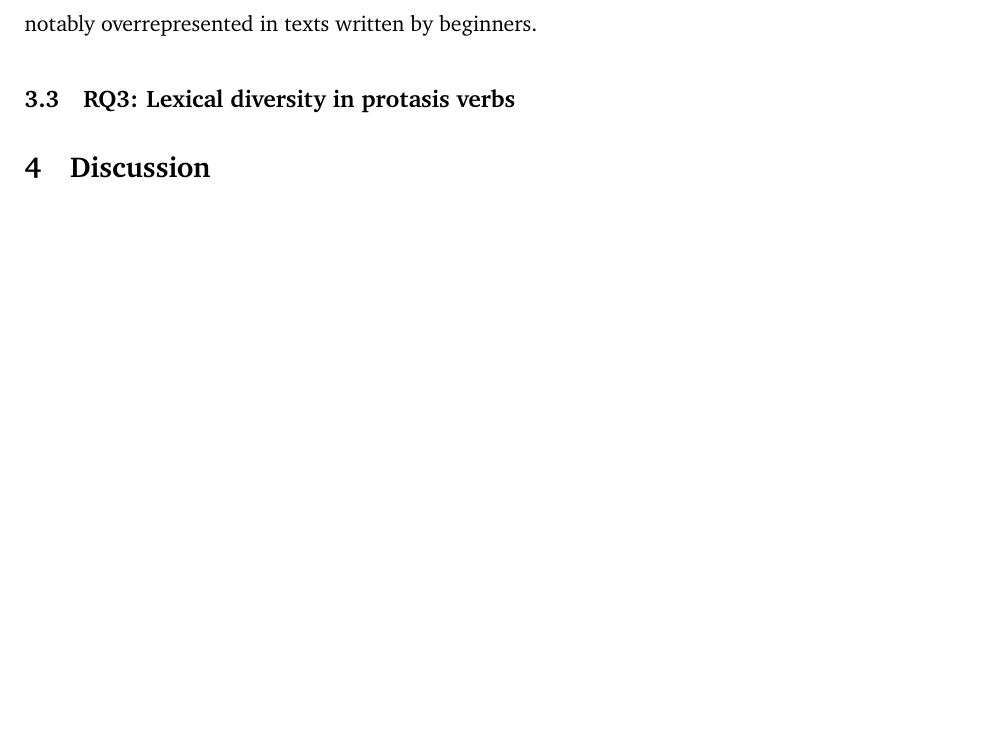
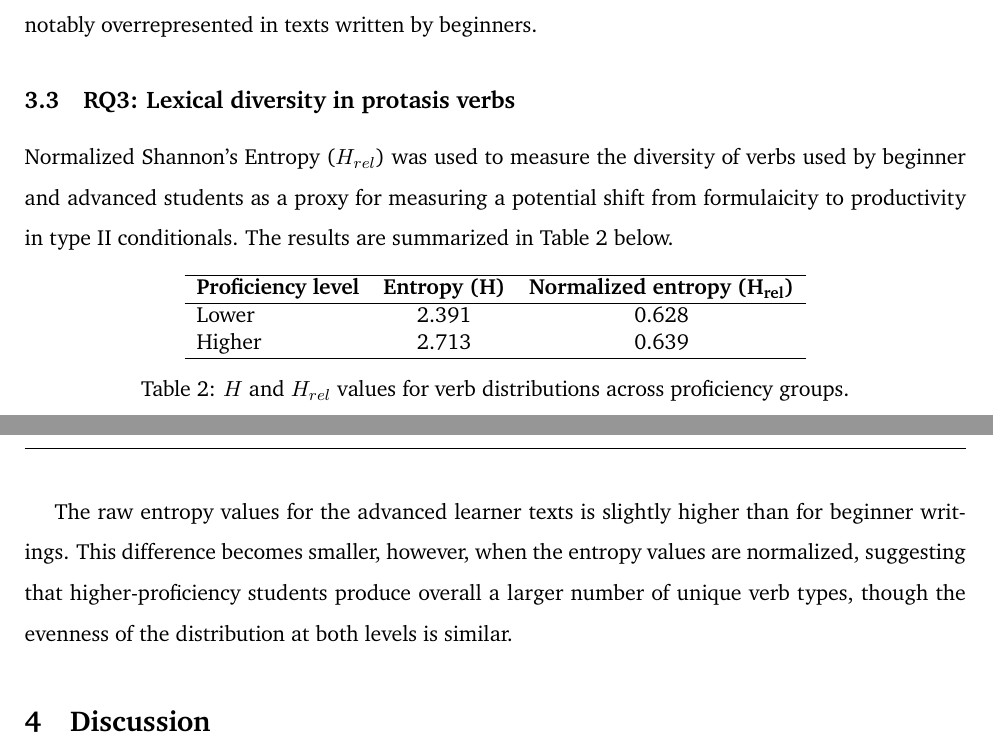
Before and after one commit to codes-witch/DCA-Conditionals-II-ESL, a LaTeX document (writeup/main.tex, which reads writeup/content/4-resuts.tex, writeup/content/tables/entropy.tex): part of page 5 of 9 before the commit and two parts of pages 5 and 6 of 9 after it, the two joined at a grey line, cut so that both start at the same text, the shorter picture padded with empty space. Compiled offline with pdfLaTeX.

Commit message:
added entropy results

```diff
--- a/writeup/content/4-resuts.tex
+++ b/writeup/content/4-resuts.tex
@@ -37,3 +37,12 @@ On the other hand, the verb "win" was notably overrepresented in texts written b
 
 
 \subsection{\ref{rq:lexical_div}: Lexical diversity in protasis verbs}
+
+Normalized Shannon's Entropy ($H_{rel}$) was used to measure the diversity of verbs used by beginner and advanced students as a proxy for measuring a potential shift from formulaicity to productivity in type II conditionals.
+The results are summarized in Table \ref{tab:entropy} below.
+
+\input{content/tables/entropy.tex}
+
+The raw entropy values for the advanced learner texts is slightly higher than for beginner writings.
+This difference becomes smaller, however, when the entropy values are normalized, suggesting that higher-proficiency students produce overall a larger number of unique verb types,
+though the evenness of the distribution at both levels is similar.
--- /dev/null
+++ b/writeup/content/tables/entropy.tex
@@ -0,0 +1,13 @@
+\begin{table}[htbp]
+\centering
+\begin{tabular}{lcc}
+\hline
+\textbf{Proficiency level} & \textbf{Entropy (H)} & \textbf{Normalized entropy (H\textsubscript{rel})} \\
+\hline
+Lower  & 2.391 & 0.628 \\
+Higher & 2.713 & 0.639 \\
+\hline
+\end{tabular}
+\caption{$H$ and $H_{rel}$ values for verb distributions across proficiency groups.}
+\label{tab:entropy}
+\end{table}
```
